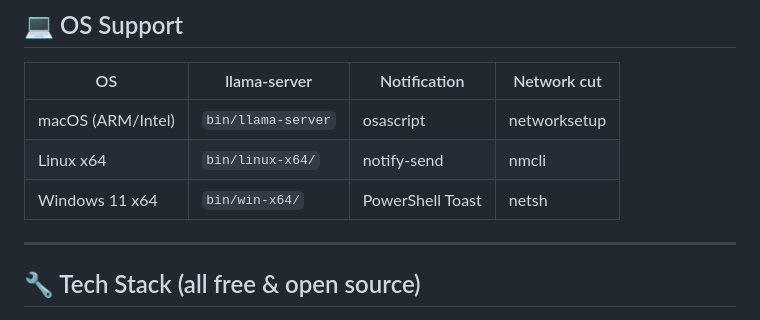
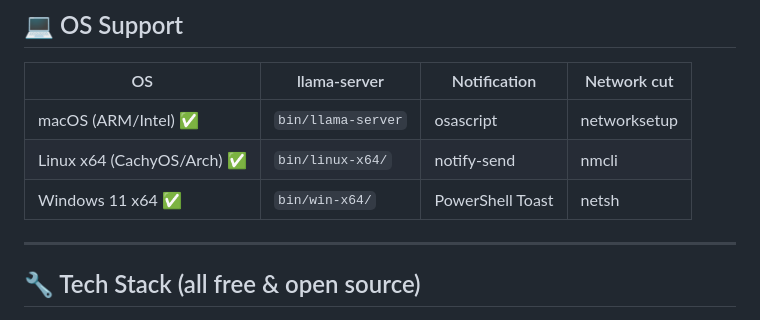
Before and after one commit to Sub-to/chibitaru, a Markdown page: README.md, the part around the change. Drawn GitHub-style.

Commit message:
All platforms tested and confirmed working (macOS/Linux/Windows11)

```diff
--- a/README.md
+++ b/README.md
@@ -102,9 +102,9 @@ start.bat         # Windows
 
 | OS | llama-server | Notification | Network cut |
 |----|-------------|-------------|------------|
-| macOS (ARM/Intel) | `bin/llama-server` | osascript | networksetup |
-| Linux x64 | `bin/linux-x64/` | notify-send | nmcli |
-| Windows 11 x64 | `bin/win-x64/` | PowerShell Toast | netsh |
+| macOS (ARM/Intel) ✅ | `bin/llama-server` | osascript | networksetup |
+| Linux x64 (CachyOS/Arch) ✅ | `bin/linux-x64/` | notify-send | nmcli |
+| Windows 11 x64 ✅ | `bin/win-x64/` | PowerShell Toast | netsh |
 
 ---
 
```
